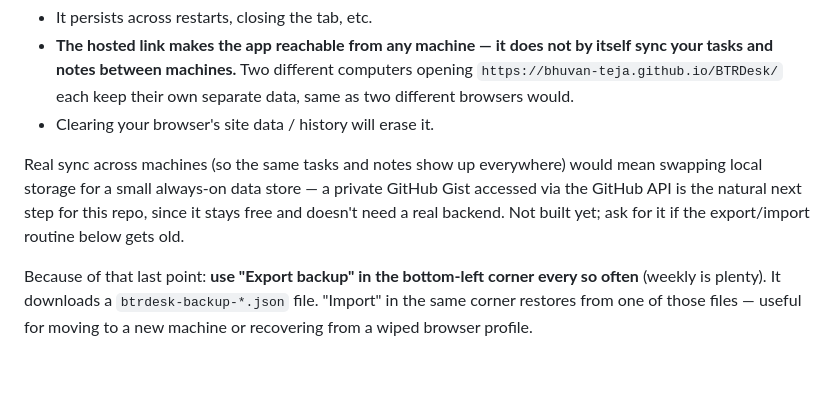
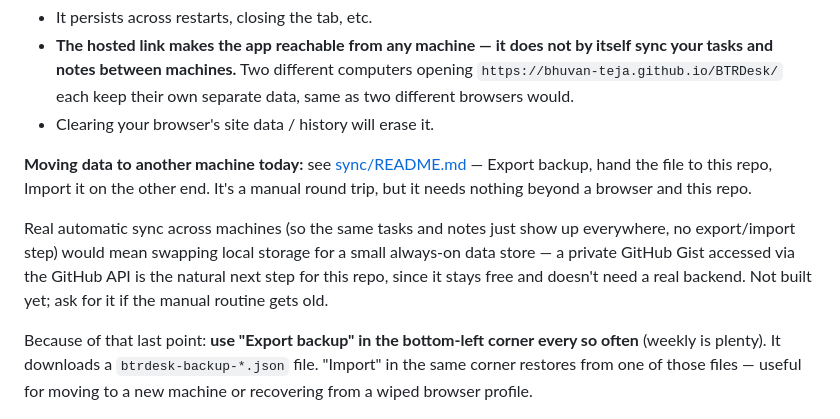
Before and after one commit to Bhuvan-Teja/BTRDesk, a Markdown page: README.md, the part around the change. GitHub-like rendering; blank space fills up the shorter version.

```diff
--- a/README.md
+++ b/README.md
@@ -30,11 +30,15 @@ you open it in. That means:
   own separate data, same as two different browsers would.
 - Clearing your browser's site data / history will erase it.
 
-Real sync across machines (so the same tasks and notes show up everywhere)
-would mean swapping local storage for a small always-on data store — a
-private GitHub Gist accessed via the GitHub API is the natural next step for
-this repo, since it stays free and doesn't need a real backend. Not built
-yet; ask for it if the export/import routine below gets old.
+**Moving data to another machine today:** see [sync/README.md](sync/README.md)
+— Export backup, hand the file to this repo, Import it on the other end. It's
+a manual round trip, but it needs nothing beyond a browser and this repo.
+
+Real automatic sync across machines (so the same tasks and notes just show up
+everywhere, no export/import step) would mean swapping local storage for a
+small always-on data store — a private GitHub Gist accessed via the GitHub
+API is the natural next step for this repo, since it stays free and doesn't
+need a real backend. Not built yet; ask for it if the manual routine gets old.
 
 Because of that last point: **use "Export backup" in the bottom-left corner every
 so often** (weekly is plenty). It downloads a `btrdesk-backup-*.json` file. "Import"
```
Also changed, not shown: sync/README.md (added, +57 -0 lines).
